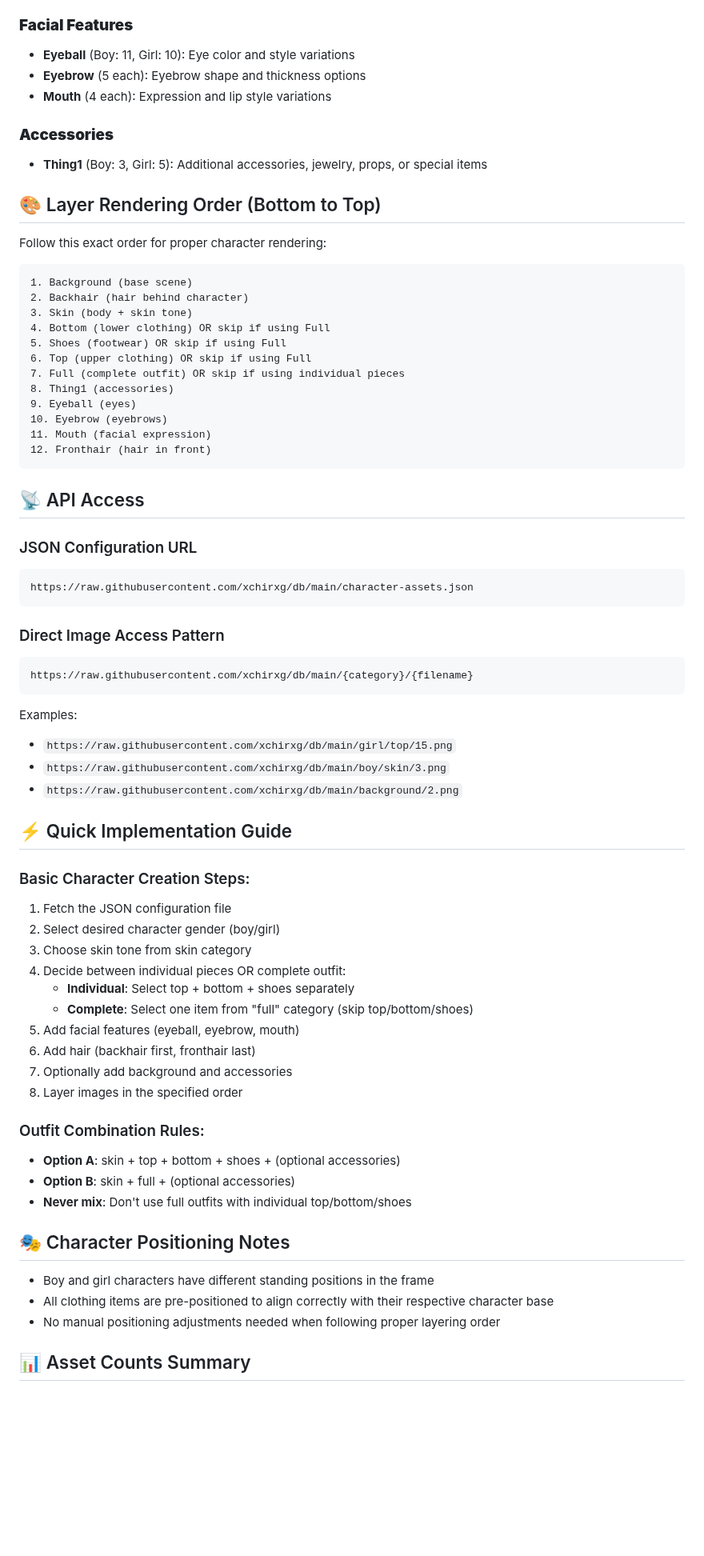
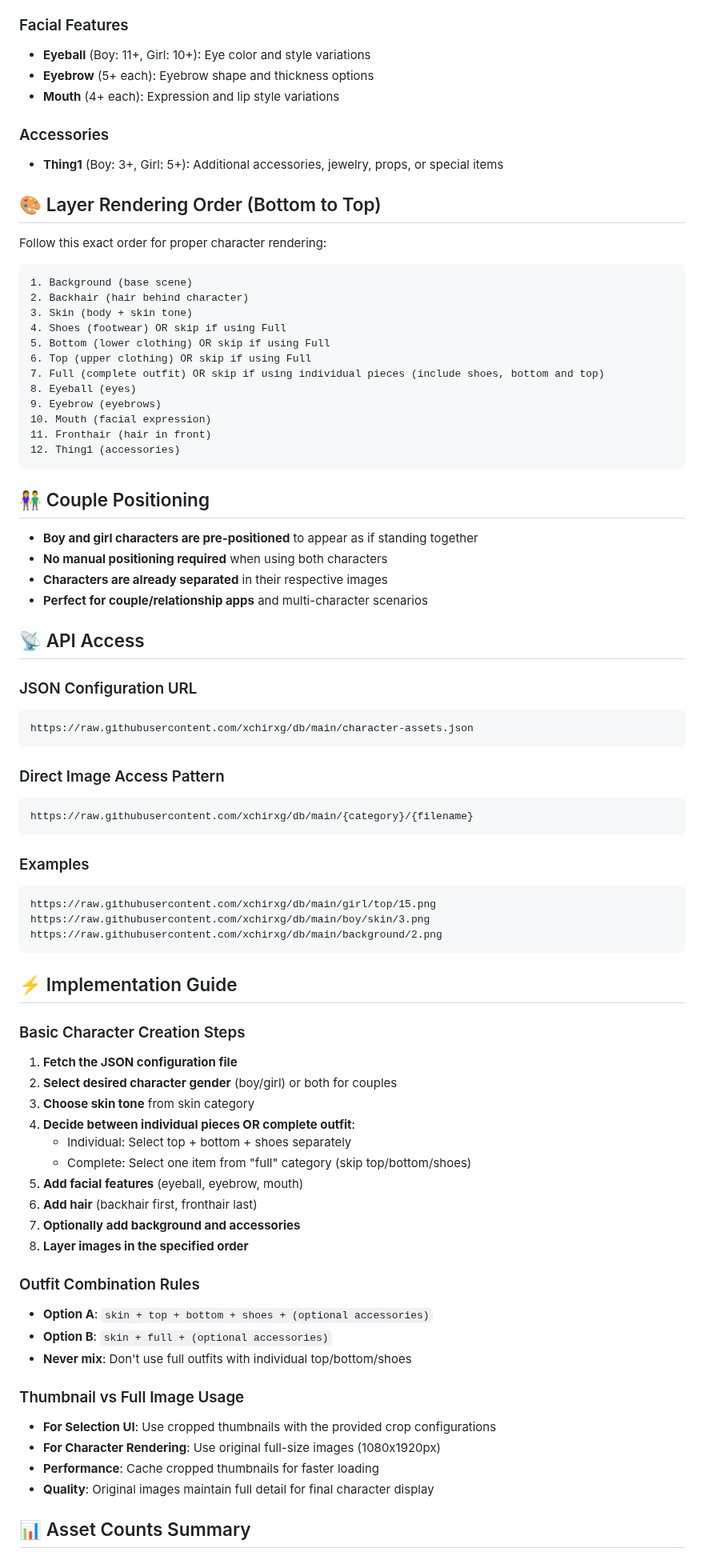
Before and after one commit to XChirxg/db, a Markdown page: readme.md, the part around one of its changes. Shown at 80% size. Rendered like a GitHub page; blank space fills up the shorter version.

````diff
--- a/readme.md
+++ b/readme.md
@@ -76,13 +141,13 @@ Repository: https://github.com/xchirxg/db
 - **Important**: When using full outfits, DO NOT use individual top, bottom, or shoes
 - **Advantage**: Perfectly coordinated looks with guaranteed style matching
 
-### **Facial Features**
-- **Eyeball** (Boy: 11, Girl: 10): Eye color and style variations
-- **Eyebrow** (5 each): Eyebrow shape and thickness options
-- **Mouth** (4 each): Expression and lip style variations
+### Facial Features
+- **Eyeball** (Boy: 11+, Girl: 10+): Eye color and style variations
+- **Eyebrow** (5+ each): Eyebrow shape and thickness options
+- **Mouth** (4+ each): Expression and lip style variations
 
-### **Accessories**
-- **Thing1** (Boy: 3, Girl: 5): Additional accessories, jewelry, props, or special items
+### Accessories
+- **Thing1** (Boy: 3+, Girl: 5+): Additional accessories, jewelry, props, or special items
 
 ## 🎨 Layer Rendering Order (Bottom to Top)
 
@@ -92,16 +157,23 @@ Follow this exact order for proper character rendering:
 1. Background (base scene)
 2. Backhair (hair behind character)
 3. Skin (body + skin tone)
-4. Bottom (lower clothing) OR skip if using Full
-5. Shoes (footwear) OR skip if using Full
+4. Shoes (footwear) OR skip if using Full
+5. Bottom (lower clothing) OR skip if using Full
 6. Top (upper clothing) OR skip if using Full
-7. Full (complete outfit) OR skip if using individual pieces
-8. Thing1 (accessories)
-9. Eyeball (eyes)
-10. Eyebrow (eyebrows)
-11. Mouth (facial expression)
-12. Fronthair (hair in front)
+7. Full (complete outfit) OR skip if using individual pieces (include shoes, bottom and top)
+8. Eyeball (eyes)
+9. Eyebrow (eyebrows)
+10. Mouth (facial expression)
+11. Fronthair (hair in front)
+12. Thing1 (accessories)
 ```
+
+## 👫 Couple Positioning
+
+- **Boy and girl characters are pre-positioned** to appear as if standing together
+- **No manual positioning required** when using both characters
+- **Characters are already separated** in their respective images
+- **Perfect for couple/relationship apps** and multi-character scenarios
 
 ## 📡 API Access
 
@@ -115,33 +187,39 @@ https://raw.githubusercontent.com/xchirxg/db/main/character-assets.json
 https://raw.githubusercontent.com/xchirxg/db/main/{category}/{filename}
 ```
 
-Examples:
-- `https://raw.githubusercontent.com/xchirxg/db/main/girl/top/15.png`
-- `https://raw.githubusercontent.com/xchirxg/db/main/boy/skin/3.png`
-- `https://raw.githubusercontent.com/xchirxg/db/main/background/2.png`
+### Examples
+```
+https://raw.githubusercontent.com/xchirxg/db/main/girl/top/15.png
+https://raw.githubusercontent.com/xchirxg/db/main/boy/skin/3.png
+https://raw.githubusercontent.com/xchirxg/db/main/background/2.png
+```
 
-## ⚡ Quick Implementation Guide
+## ⚡ Implementation Guide
 
-### Basic Character Creation Steps:
-1. Fetch the JSON configuration file
-2. Select desired character gender (boy/girl)
-3. Choose skin tone from skin category
-4. Decide between individual pieces OR complete outfit:
-   - **Individual**: Select top + bottom + shoes separately
-   - **Complete**: Select one item from "full" category (skip top/bottom/shoes)
-5. Add facial features (eyeball, eyebrow, mouth)
-6. Add hair (backhair first, fronthair last)
-7. Optionally add background and accessories
-8. Layer images in the specified order
+### Basic Character Creation Steps
 
-### Outfit Combination Rules:
-- **Option A**: skin + top + bottom + shoes + (optional accessories)
-- **Option B**: skin + full + (optional accessories)
+1. **Fetch the JSON configuration file**
+2. **Select desired character gender** (boy/girl) or both for couples
+3. **Choose skin tone** from skin category
+4. **Decide between individual pieces OR complete outfit**:
+   - Individual: Select top + bottom + shoes separately
+   - Complete: Select one item from "full" category (skip top/bottom/shoes)
+5. **Add facial features** (eyeball, eyebrow, mouth)
+6. **Add hair** (backhair first, fronthair last)
+7. **Optionally add background and accessories**
+8. **Layer images in the specified order**
+
+### Outfit Combination Rules
+
+- **Option A**: `skin + top + bottom + shoes + (optional accessories)`
+- **Option B**: `skin + full + (optional accessories)`
 - **Never mix**: Don't use full outfits with individual top/bottom/shoes
 
-## 🎭 Character Positioning Notes
-- Boy and girl characters have different standing positions in the frame
-- All clothing items are pre-positioned to align correctly with their respective character base
-- No manual positioning adjustments needed when following proper layering order
+### Thumbnail vs Full Image Usage
+
+- **For Selection UI**: Use cropped thumbnails with the provided crop configurations
+- **For Character Rendering**: Use original full-size images (1080x1920px)
+- **Performance**: Cache cropped thumbnails for faster loading
+- **Quality**: Original images maintain full detail for final character display
 
 ## 📊 Asset Counts Summary
````
Also changed, not shown: other parts of readme.md (+192 -62 lines).
